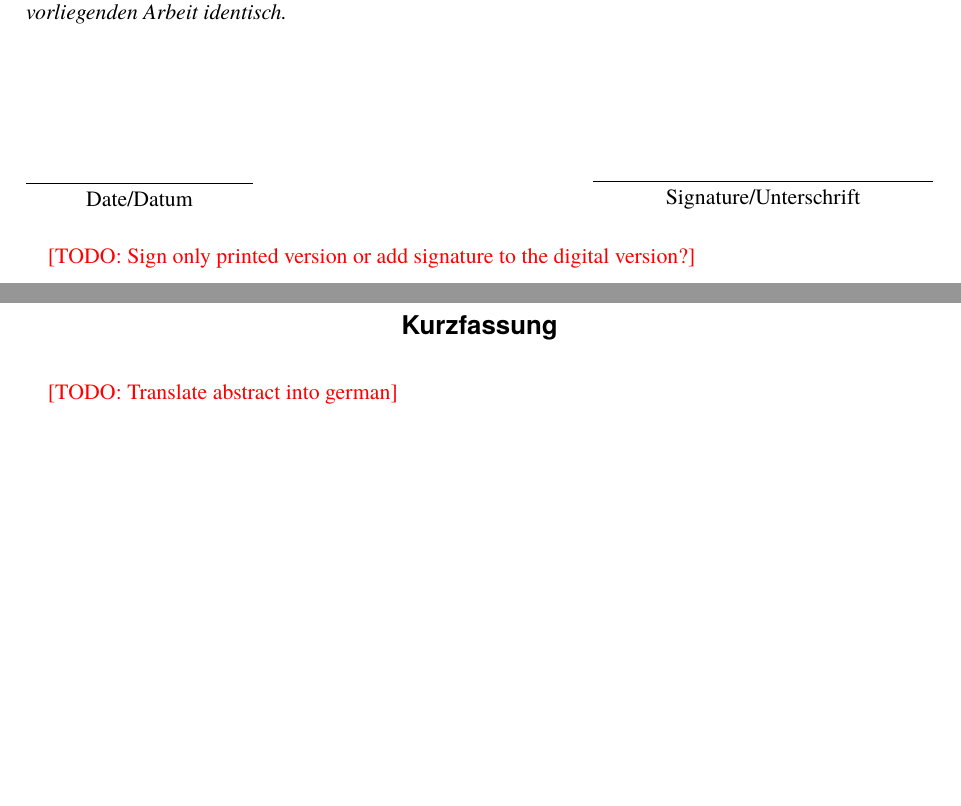
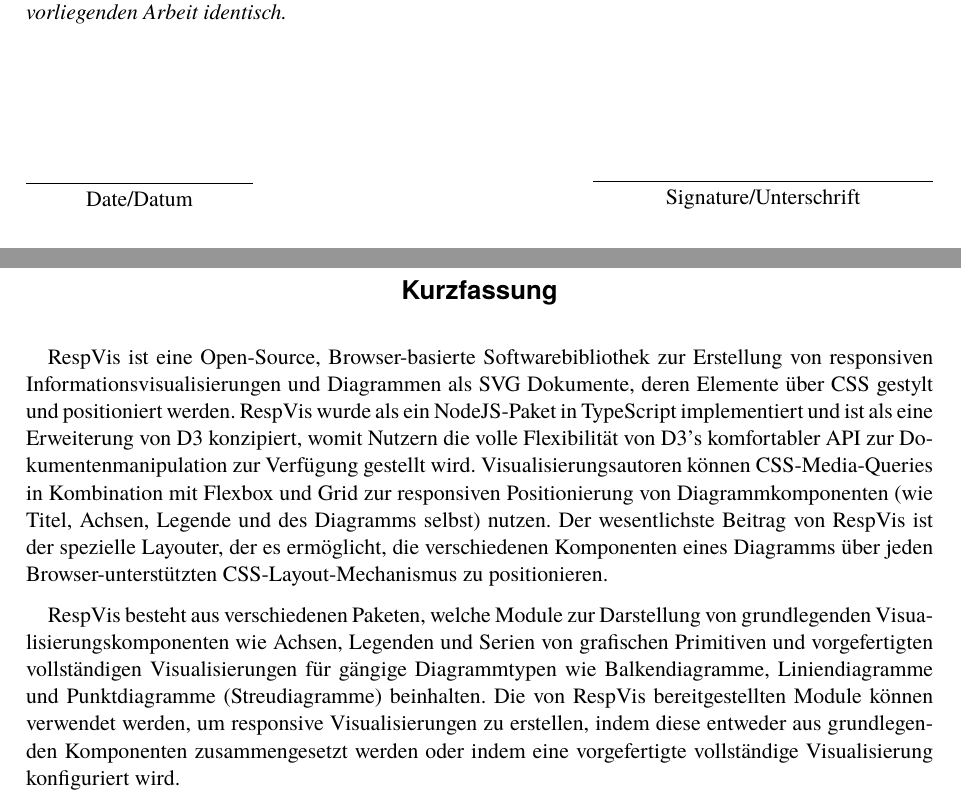
Before and after one commit to AlmostBearded/respvis-thesis, a LaTeX thesis (thesis.tex, which reads thesis-title.tex): two parts of pages 7 and 11 of 133, joined at a grey line, cut so that both start at the same text, the shorter picture padded with empty space. The pictures show the PDF file thesis.pdf that the author committed with the source.

Commit message:
Translate abstract into german

```diff
--- a/thesis-title.tex
+++ b/thesis-title.tex
@@ -291,7 +290,6 @@
     }
 
 \end{otherlanguage}
-\TODO{Sign only printed version or add signature to the digital version?}
 
 
 
@@ -342,11 +335,34 @@
 
 \begin{otherlanguage}{austrian}
 
-    \begin{center}
-        {\Large\sffamily\bfseries Kurzfassung}
-    \end{center}
+\begin{center}
+    {\Large\sffamily\bfseries Kurzfassung}
+\end{center}
 
-    \TODO{Translate abstract into german}
+RespVis ist eine Open-Source, Browser-basierte Softwarebibliothek zur
+Erstellung von responsiven Informationsvisualisierungen und Diagrammen
+als SVG Dokumente, deren Elemente über CSS gestylt und positioniert
+werden. RespVis wurde als ein NodeJS-Paket in TypeScript implementiert
+und ist als eine Erweiterung von D3 konzipiert,  womit Nutzern die
+volle Flexibilität von D3's komfortabler API zur
+Dokumentenmanipulation zur Verfügung gestellt wird.
+Visualisierungsautoren können CSS-Media-Queries in Kombination mit
+Flexbox und Grid zur responsiven Positionierung von
+Diagrammkomponenten (wie Titel, Achsen, Legende und des Diagramms
+selbst) nutzen. Der wesentlichste Beitrag von RespVis ist der
+spezielle Layouter, der es ermöglicht, die verschiedenen Komponenten
+eines Diagramms über jeden Browser-unterstützten
+CSS-Layout-Mechanismus zu positionieren.
 
+RespVis besteht aus verschiedenen Paketen, welche Module zur
+Darstellung von grundlegenden Visualisierungskomponenten wie Achsen,
+Legenden und Serien von grafischen Primitiven und vorgefertigten
+vollständigen Visualisierungen für gängige Diagrammtypen wie
+Balkendiagramme, Liniendiagramme und Punktdiagramme (Streudiagramme)
+beinhalten. Die von RespVis bereitgestellten Module können verwendet
+werden, um responsive Visualisierungen zu erstellen, indem diese
+entweder aus grundlegenden Komponenten zusammengesetzt werden oder
+indem eine vorgefertigte vollständige Visualisierung konfiguriert
+wird.
 
 \end{otherlanguage}
```
Also changed, not shown: thesis.tex (+1 -1 lines), thesis.pdf, thesis-title.tex (6 more changed lines).
